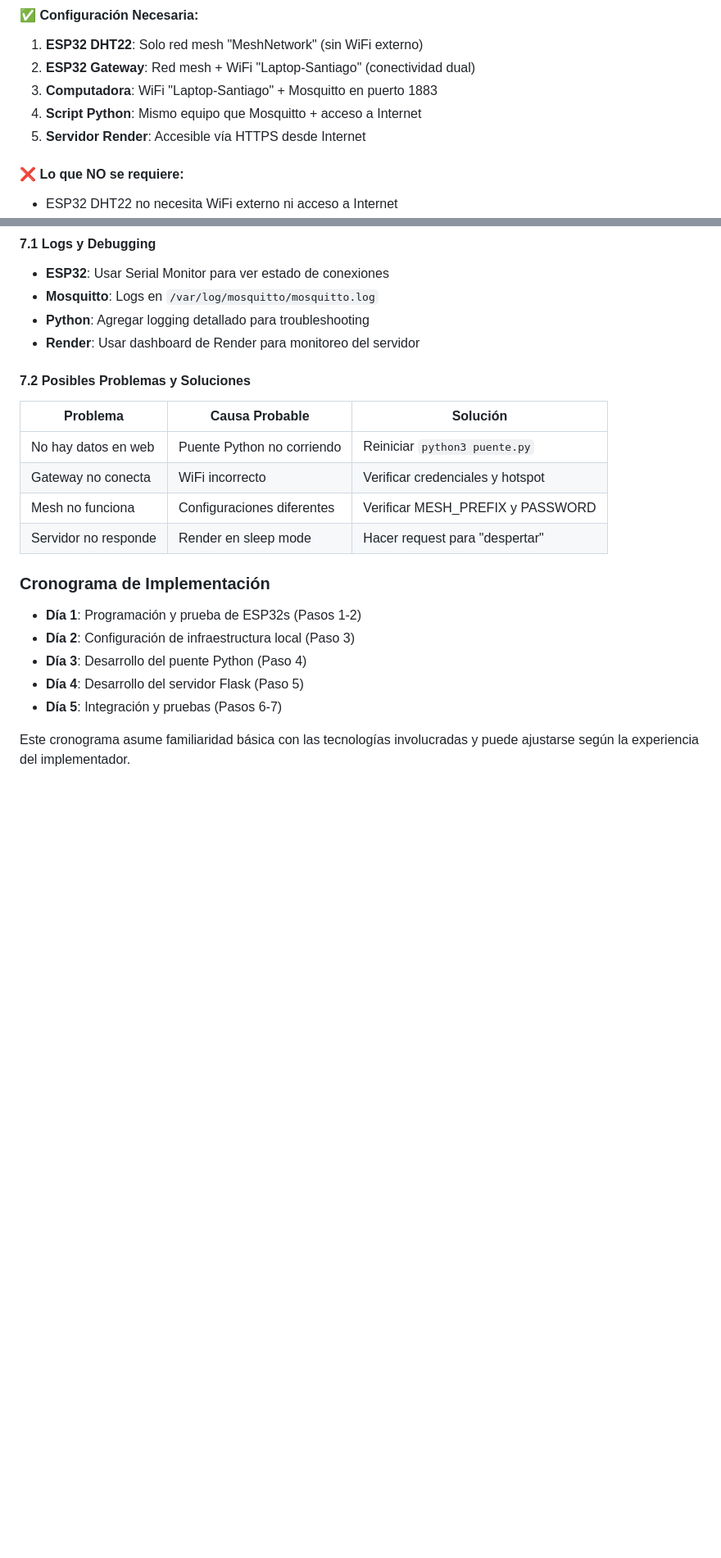
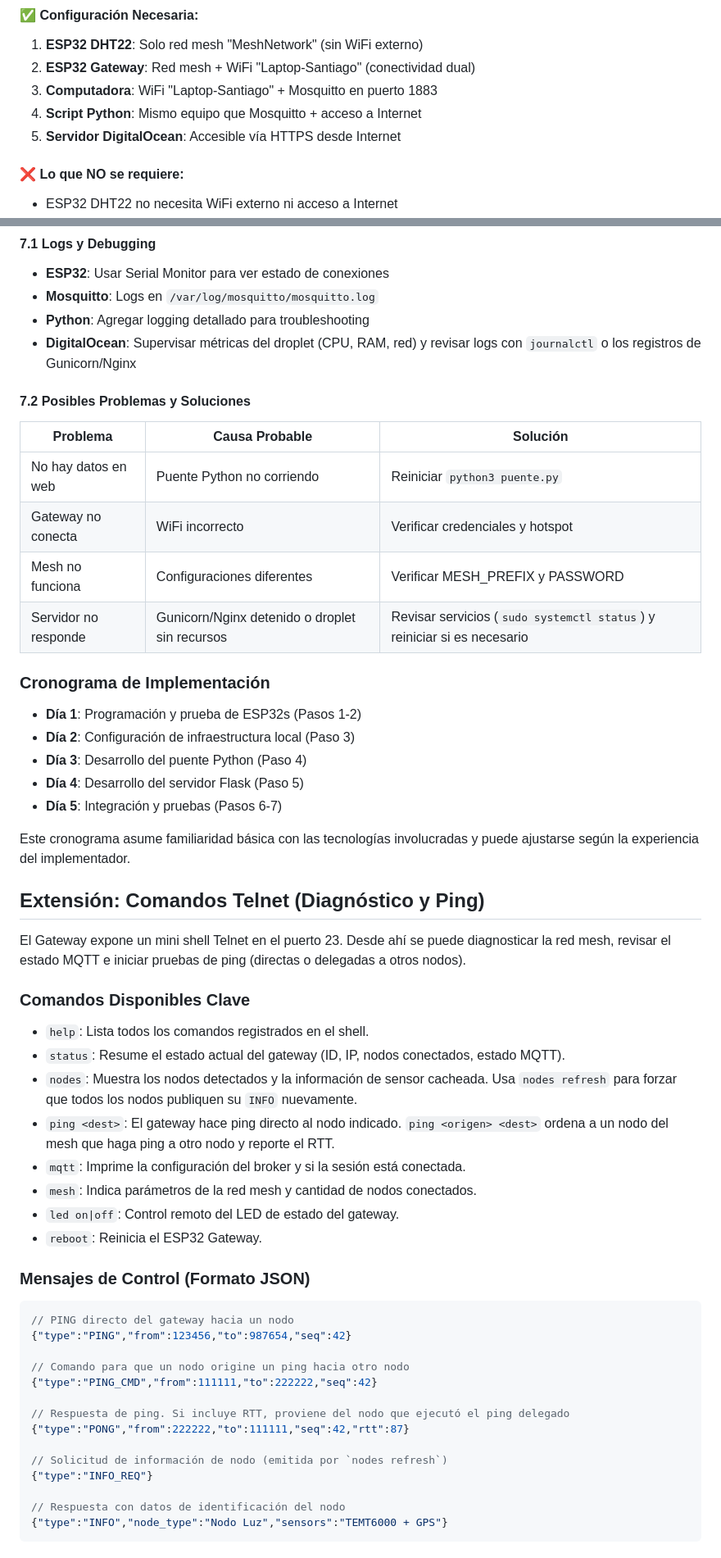
Before and after one commit to SKing25/Agrolink, a Markdown page: proyecto.md, 2 parts joined by grey strips. Shown at 82% size. GitHub-like rendering; blank space fills up the shorter version.

````diff
--- a/proyecto.md
+++ b/proyecto.md
@@ -556,7 +562,7 @@ Este flujo demuestra la complejidad y elegancia de los sistemas IoT modernos, do
 2. **ESP32 Gateway**: Red mesh + WiFi "Laptop-Santiago" (conectividad dual)
 3. **Computadora**: WiFi "Laptop-Santiago" + Mosquitto en puerto 1883
 4. **Script Python**: Mismo equipo que Mosquitto + acceso a Internet
-5. **Servidor Render**: Accesible vía HTTPS desde Internet
+5. **Servidor DigitalOcean**: Accesible vía HTTPS desde Internet
 
 #### ❌ Lo que NO se requiere:
 - ESP32 DHT22 no necesita WiFi externo ni acceso a Internet
@@ -865,7 +880,7 @@ python3 puente.py
 - **ESP32**: Usar Serial Monitor para ver estado de conexiones
 - **Mosquitto**: Logs en `/var/log/mosquitto/mosquitto.log`
 - **Python**: Agregar logging detallado para troubleshooting
-- **Render**: Usar dashboard de Render para monitoreo del servidor
+- **DigitalOcean**: Supervisar métricas del droplet (CPU, RAM, red) y revisar logs con `journalctl` o los registros de Gunicorn/Nginx
 
 #### 7.2 Posibles Problemas y Soluciones
 | Problema | Causa Probable | Solución |
@@ -873,7 +888,7 @@ python3 puente.py
 | No hay datos en web | Puente Python no corriendo | Reiniciar `python3 puente.py` |
 | Gateway no conecta | WiFi incorrecto | Verificar credenciales y hotspot |
 | Mesh no funciona | Configuraciones diferentes | Verificar MESH_PREFIX y PASSWORD |
-| Servidor no responde | Render en sleep mode | Hacer request para "despertar" |
+| Servidor no responde | Gunicorn/Nginx detenido o droplet sin recursos | Revisar servicios (`sudo systemctl status`) y reiniciar si es necesario |
 
 ### Cronograma de Implementación
 
@@ -884,3 +899,36 @@ python3 puente.py
 - **Día 5**: Integración y pruebas (Pasos 6-7)
 
 Este cronograma asume familiaridad básica con las tecnologías involucradas y puede ajustarse según la experiencia del implementador.
+
+## Extensión: Comandos Telnet (Diagnóstico y Ping)
+
+El Gateway expone un mini shell Telnet en el puerto 23. Desde ahí se puede diagnosticar la red mesh, revisar el estado MQTT e iniciar pruebas de ping (directas o delegadas a otros nodos).
+
+### Comandos Disponibles Clave
+- `help`: Lista todos los comandos registrados en el shell.
+- `status`: Resume el estado actual del gateway (ID, IP, nodos conectados, estado MQTT).
+- `nodes`: Muestra los nodos detectados y la información de sensor cacheada. Usa `nodes refresh` para forzar que todos los nodos publiquen su `INFO` nuevamente.
+- `ping <dest>`: El gateway hace ping directo al nodo indicado. `ping <origen> <dest>` ordena a un nodo del mesh que haga ping a otro nodo y reporte el RTT.
+- `mqtt`: Imprime la configuración del broker y si la sesión está conectada.
+- `mesh`: Indica parámetros de la red mesh y cantidad de nodos conectados.
+- `led on|off`: Control remoto del LED de estado del gateway.
+- `reboot`: Reinicia el ESP32 Gateway.
+
+### Mensajes de Control (Formato JSON)
+```json
+// PING directo del gateway hacia un nodo
+{"type":"PING","from":123456,"to":987654,"seq":42}
+
+// Comando para que un nodo origine un ping hacia otro nodo
+{"type":"PING_CMD","from":111111,"to":222222,"seq":42}
+
+// Respuesta de ping. Si incluye RTT, proviene del nodo que ejecutó el ping delegado
+{"type":"PONG","from":222222,"to":111111,"seq":42,"rtt":87}
+
+// Solicitud de información de nodo (emitida por `nodes refresh`)
+{"type":"INFO_REQ"}
+
+// Respuesta con datos de identificación del nodo
+{"type":"INFO","node_type":"Nodo Luz","sensors":"TEMT6000 + GPS"}
+```
+
````
Also changed, not shown: other parts of proyecto.md (+79 -27 lines).
